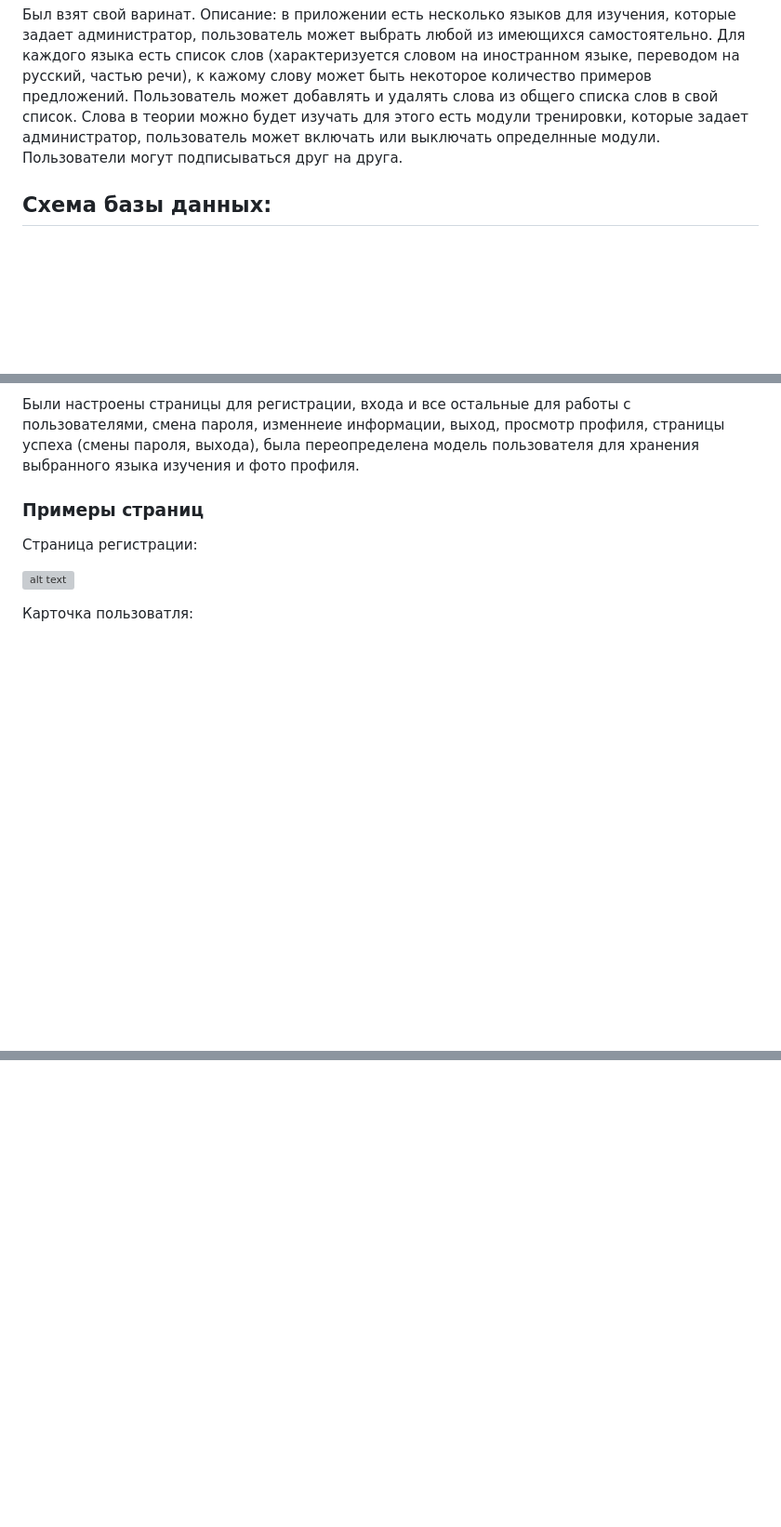
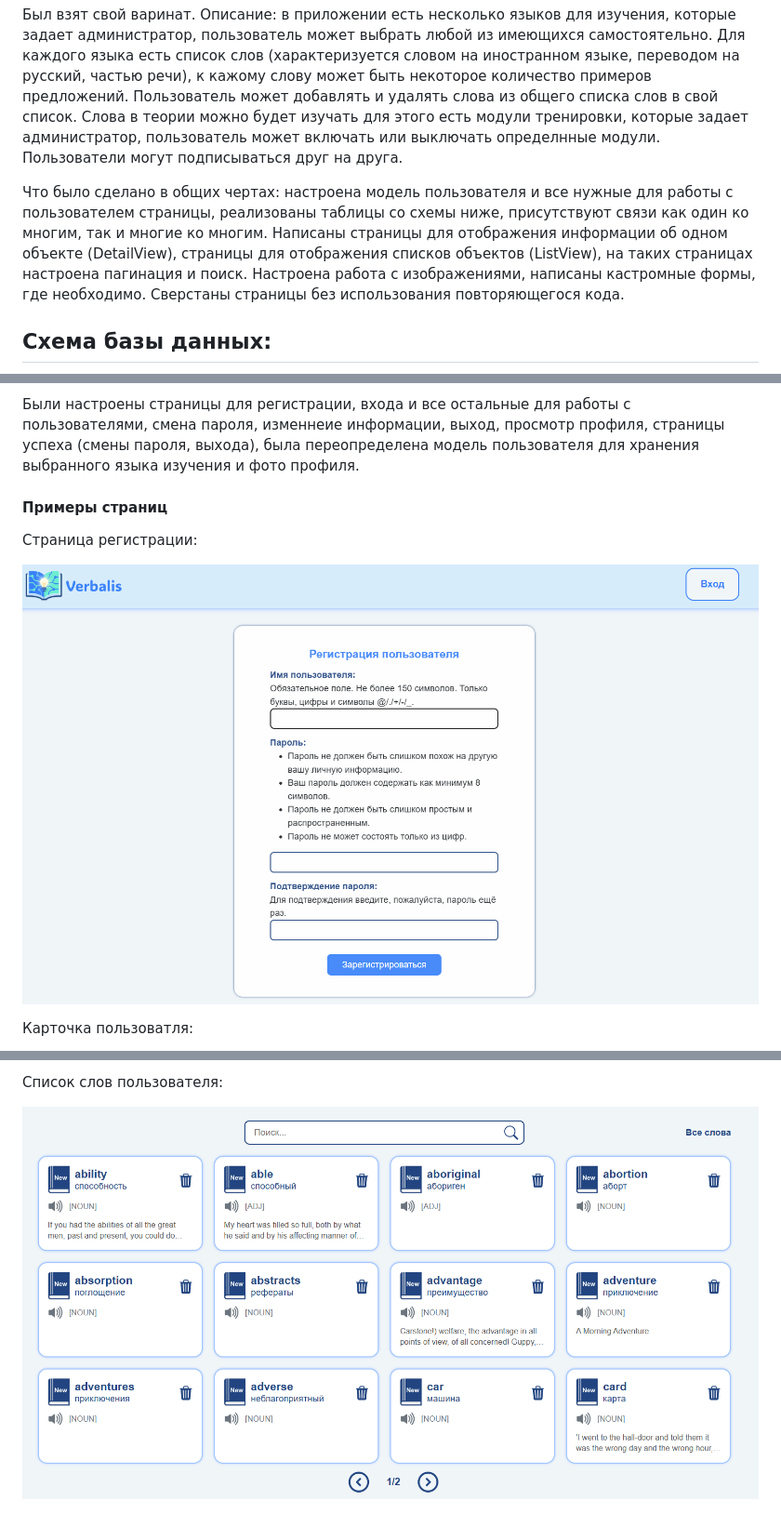
Before and after one commit to Racoon11/Verbalis, a Markdown page: readme.md, 3 parts joined by grey strips. Shown at 93% size. Rendered like a GitHub page; pictures changed too: readme_imgs/user_list.png (added); blank space fills up the shorter version; grey boxes are pictures that could not be loaded.

```diff
--- a/readme.md
+++ b/readme.md
@@ -1,6 +1,9 @@
 # Приложение для изучения иностранных слов
 
 Был взят свой варинат. Описание: в приложении есть несколько языков для изучения, которые задает администратор, пользователь может выбрать любой из имеющихся самостоятельно. Для каждого языка есть список слов (характеризуется словом на иностранном языке, переводом на русский, частью речи), к кажому слову может быть некоторое количество примеров предложений. Пользователь может добавлять и удалять слова из общего списка слов в свой список. Слова в теории можно будет изучать для этого есть модули тренировки, которые задает администратор, пользователь может включать или выключать определнные модули. Пользователи могут подписываться друг на друга.
+
+
+Что было сделано в общих чертах: настроена модель пользователя и все нужные для работы с пользователем страницы, реализованы таблицы со схемы ниже, присутствуют связи как один ко многим, так и многие ко многим. Написаны страницы для отображения информации об одном объекте (DetailView), страницы для отображения списков объектов (ListView), на таких страницах настроена пагинация и поиск. Настроена работа с изображениями, написаны кастромные формы, где необходимо. Сверстаны страницы без использования повторяющегося кода.
 
 ## Схема базы данных:
 ![alt text](readme_imgs/erd.pgerd2.png)
@@ -10,10 +13,10 @@
 ### Пользователь
 Были настроены страницы для регистрации, входа и все остальные для работы с пользователями, смена пароля, изменнеие информации, выход, просмотр профиля, страницы успеха (смены пароля, выхода), была переопределена модель пользователя для хранения выбранного языка изучения и фото профиля.
 
-### Примеры страниц
+#### Примеры страниц
 Страница регистрации:
 
-![alt text](image.png)
+![alt text](readme_imgs/image2.png)
 
 
 Карточка пользоватля:
@@ -27,0 +48,3 @@
+Список слов пользователя:
+
+![alt text](readme_imgs/user_list.png)
```
Also changed, not shown: other parts of readme.md (+18 -1 lines), readme_imgs/dif_user.png (added), readme_imgs/users.png, readme_imgs/word_list.png (added).
